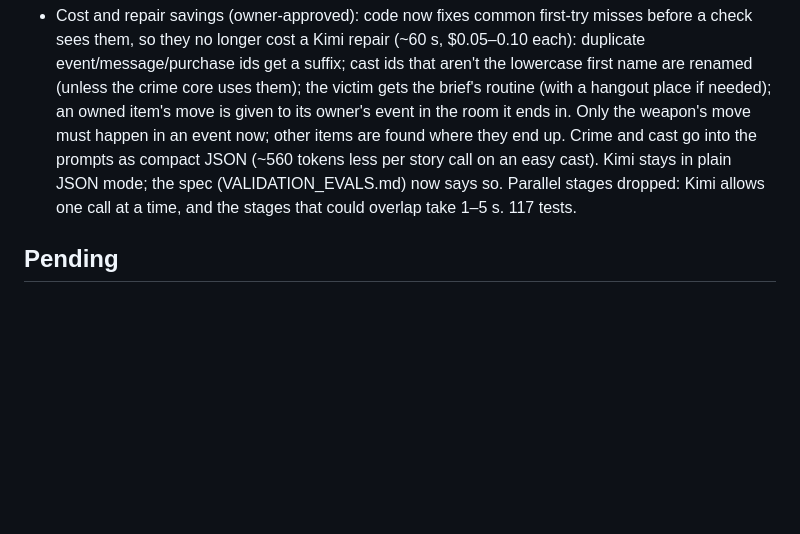
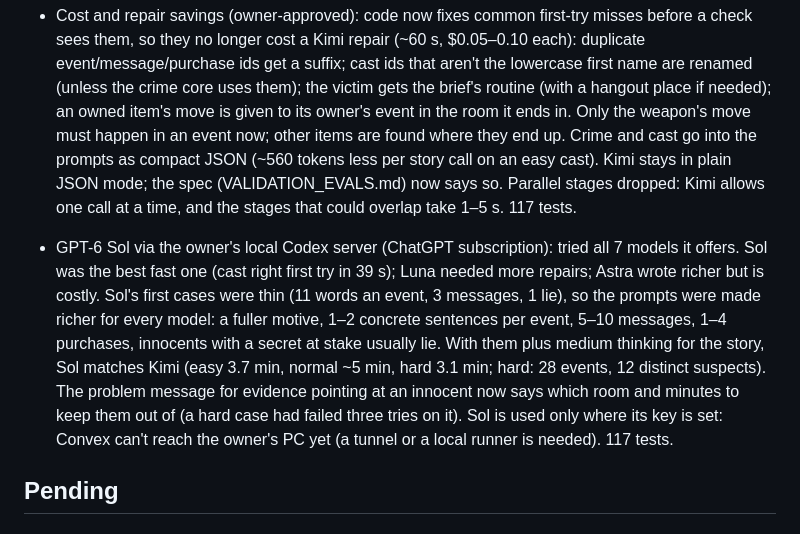
Before and after one commit to DineshBaghelDev/Redacted, a Markdown page: docs/progress.md, the part around the change. Drawn GitHub-style; blank space fills up the shorter version.

Commit message:
docs: GPT-6 Sol via the local Codex server, richer prompts, results
Co-Authored-By: Claude Opus 5.5 <noreply@anthropic.com>

```diff
--- a/docs/progress.md
+++ b/docs/progress.md
@@ -78,6 +78,8 @@
 
 - Cost and repair savings (owner-approved): code now fixes common first-try misses before a check sees them, so they no longer cost a Kimi repair (~60 s, $0.05–0.10 each): duplicate event/message/purchase ids get a suffix; cast ids that aren't the lowercase first name are renamed (unless the crime core uses them); the victim gets the brief's routine (with a hangout place if needed); an owned item's move is given to its owner's event in the room it ends in. Only the weapon's move must happen in an event now; other items are found where they end up. Crime and cast go into the prompts as compact JSON (~560 tokens less per story call on an easy cast). Kimi stays in plain JSON mode; the spec (VALIDATION_EVALS.md) now says so. Parallel stages dropped: Kimi allows one call at a time, and the stages that could overlap take 1–5 s. 117 tests.
 
+- GPT-6 Sol via the owner's local Codex server (ChatGPT subscription): tried all 7 models it offers. Sol was the best fast one (cast right first try in 39 s); Luna needed more repairs; Astra wrote richer but is costly. Sol's first cases were thin (11 words an event, 3 messages, 1 lie), so the prompts were made richer for every model: a fuller motive, 1–2 concrete sentences per event, 5–10 messages, 1–4 purchases, innocents with a secret at stake usually lie. With them plus medium thinking for the story, Sol matches Kimi (easy 3.7 min, normal ~5 min, hard 3.1 min; hard: 28 events, 12 distinct suspects). The problem message for evidence pointing at an innocent now says which room and minutes to keep them out of (a hard case had failed three tries on it). Sol is used only where its key is set: Convex can't reach the owner's PC yet (a tunnel or a local runner is needed). 117 tests.
+
 ## Pending
 
 ### Case generation — remaining
```
Also changed, not shown: docs/GENERATION.md (+2 -1 lines).
